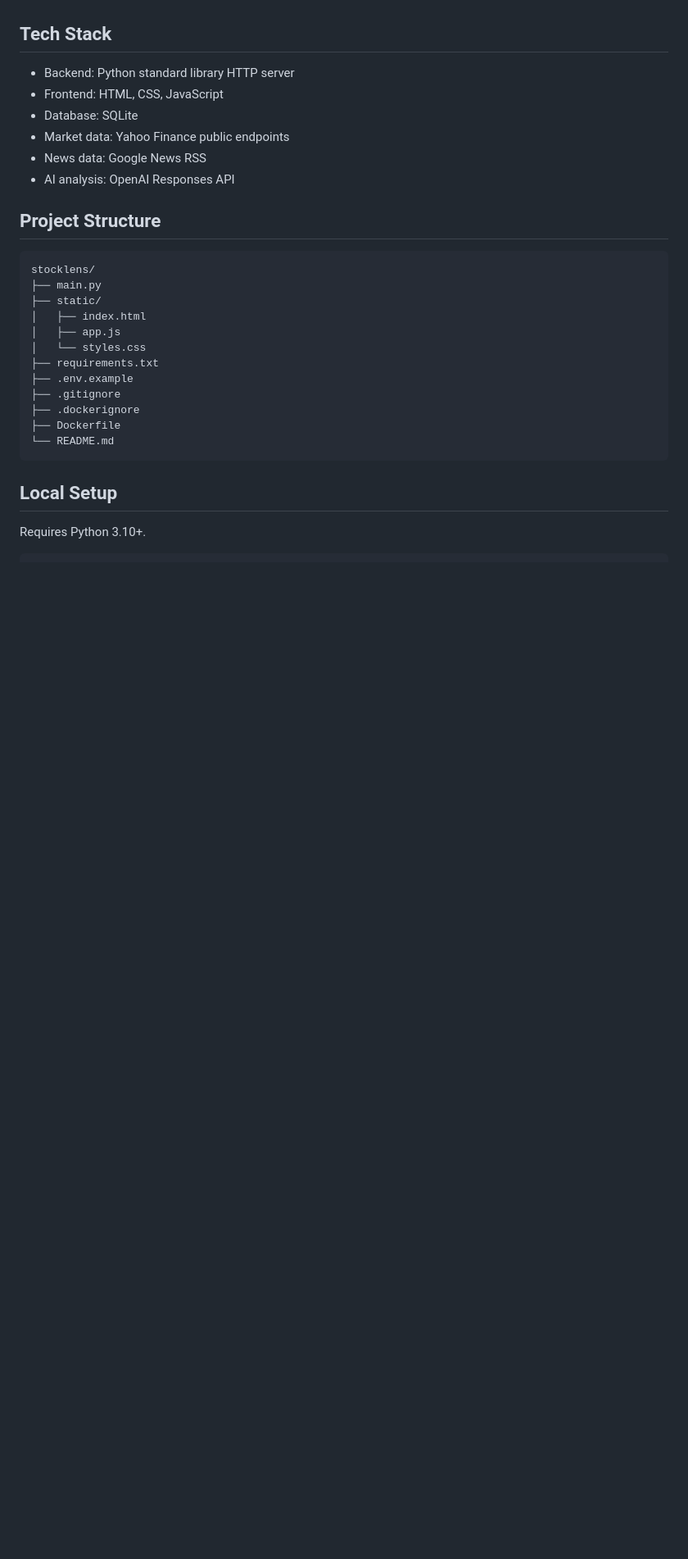
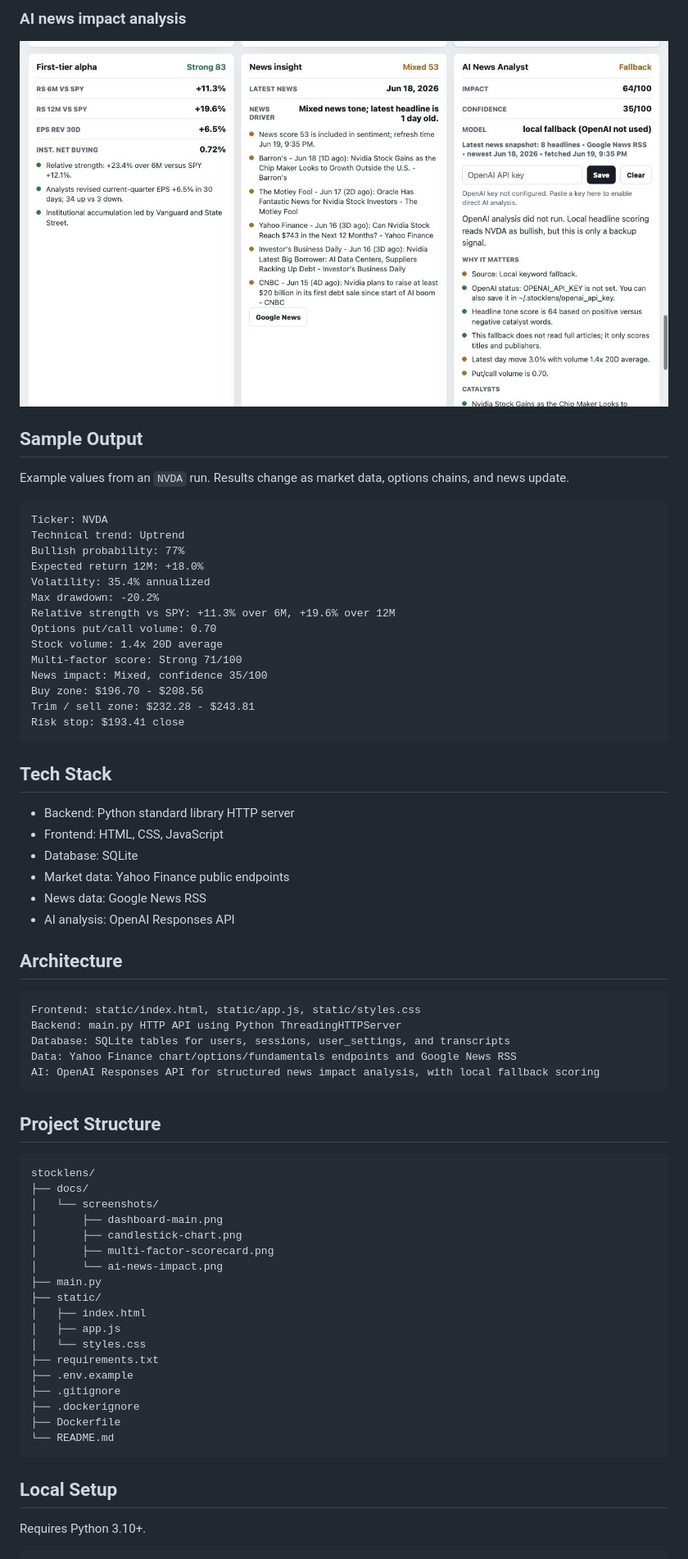
Before and after one commit to RFniubi/stocklens, a Markdown page: README.md, the part around one of its changes. Shown at 82% size. GitHub-like rendering; pictures changed too: docs/screenshots/ai-news-impact.png (added); blank space fills up the shorter version.

Commit message:
Improve README with screenshots and project details

````diff
--- a/README.md
+++ b/README.md
@@ -22,3 +36,28 @@ StockLens is an AI-assisted full-stack equity research platform. It combines mar
+### AI news impact analysis
+
+![AI news impact analysis and latest-news insight panel](docs/screenshots/ai-news-impact.png)
+
+## Sample Output
+
+Example values from an `NVDA` run. Results change as market data, options chains, and news update.
+
+```text
+Ticker: NVDA
+Technical trend: Uptrend
+Bullish probability: 77%
+Expected return 12M: +18.0%
+Volatility: 35.4% annualized
+Max drawdown: -20.2%
+Relative strength vs SPY: +11.3% over 6M, +19.6% over 12M
+Options put/call volume: 0.70
+Stock volume: 1.4x 20D average
+Multi-factor score: Strong 71/100
+News impact: Mixed, confidence 35/100
+Buy zone: $196.70 - $208.56
+Trim / sell zone: $232.28 - $243.81
+Risk stop: $193.41 close
+```
+
 ## Tech Stack
 
 - Backend: Python standard library HTTP server
@@ -28,10 +67,26 @@ StockLens is an AI-assisted full-stack equity research platform. It combines mar
 - News data: Google News RSS
 - AI analysis: OpenAI Responses API
 
+## Architecture
+
+```text
+Frontend: static/index.html, static/app.js, static/styles.css
+Backend: main.py HTTP API using Python ThreadingHTTPServer
+Database: SQLite tables for users, sessions, user_settings, and transcripts
+Data: Yahoo Finance chart/options/fundamentals endpoints and Google News RSS
+AI: OpenAI Responses API for structured news impact analysis, with local fallback scoring
+```
+
 ## Project Structure
 
 ```text
 stocklens/
+├── docs/
+│   └── screenshots/
+│       ├── dashboard-main.png
+│       ├── candlestick-chart.png
+│       ├── multi-factor-scorecard.png
+│       └── ai-news-impact.png
 ├── main.py
 ├── static/
 │   ├── index.html
````
Also changed, not shown: other parts of README.md (+23 -0 lines), docs/screenshots/candlestick-chart.png (added), docs/screenshots/dashboard-main.png (added), docs/screenshots/multi-factor-scorecard.png (added).
